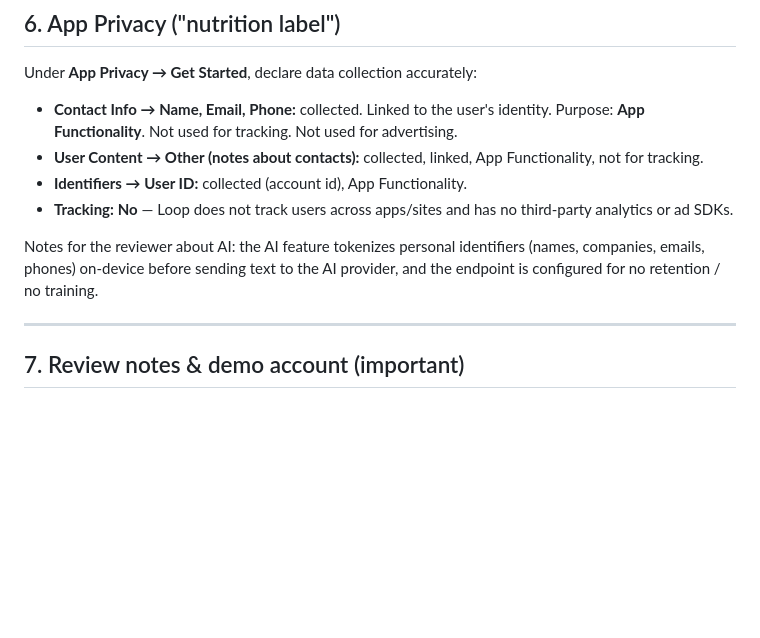
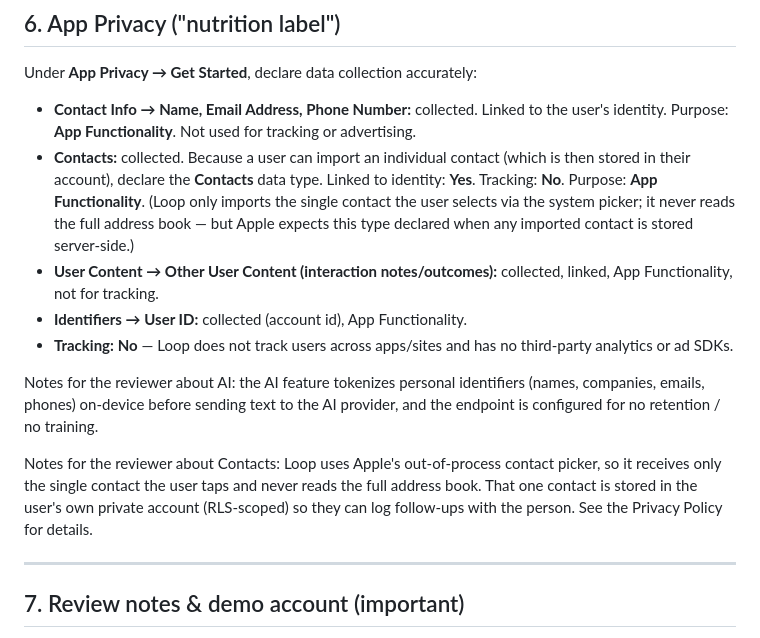
Before and after one commit to aggarka/Loop, a Markdown page: PUBLISHING.md, the part around the change. Drawn GitHub-style; blank space fills up the shorter version.

Commit message:
docs: add Contacts data type to App Privacy guidance

```diff
--- a/PUBLISHING.md
+++ b/PUBLISHING.md
@@ -148,10 +148,16 @@ App Information → **Content Rights** → Set Up:
 
 Under **App Privacy → Get Started**, declare data collection accurately:
 
-- **Contact Info → Name, Email, Phone:** collected. Linked to the user's identity.
-  Purpose: **App Functionality**. Not used for tracking. Not used for advertising.
-- **User Content → Other (notes about contacts):** collected, linked, App
-  Functionality, not for tracking.
+- **Contact Info → Name, Email Address, Phone Number:** collected. Linked to the
+  user's identity. Purpose: **App Functionality**. Not used for tracking or advertising.
+- **Contacts:** collected. Because a user can import an individual contact (which is
+  then stored in their account), declare the **Contacts** data type. Linked to
+  identity: **Yes**. Tracking: **No**. Purpose: **App Functionality**.
+  (Loop only imports the single contact the user selects via the system picker; it
+  never reads the full address book — but Apple expects this type declared when any
+  imported contact is stored server-side.)
+- **User Content → Other User Content (interaction notes/outcomes):** collected,
+  linked, App Functionality, not for tracking.
 - **Identifiers → User ID:** collected (account id), App Functionality.
 - **Tracking:** **No** — Loop does not track users across apps/sites and has no
   third-party analytics or ad SDKs.
@@ -159,6 +165,11 @@ Under **App Privacy → Get Started**, declare data collection accurately:
 Notes for the reviewer about AI: the AI feature tokenizes personal identifiers
 (names, companies, emails, phones) on-device before sending text to the AI provider,
 and the endpoint is configured for no retention / no training.
+
+Notes for the reviewer about Contacts: Loop uses Apple's out-of-process contact
+picker, so it receives only the single contact the user taps and never reads the full
+address book. That one contact is stored in the user's own private account (RLS-scoped)
+so they can log follow-ups with the person. See the Privacy Policy for details.
 
 ---
 
```
